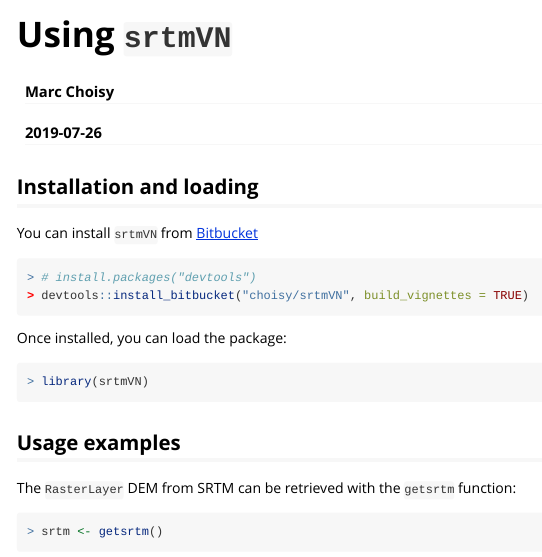
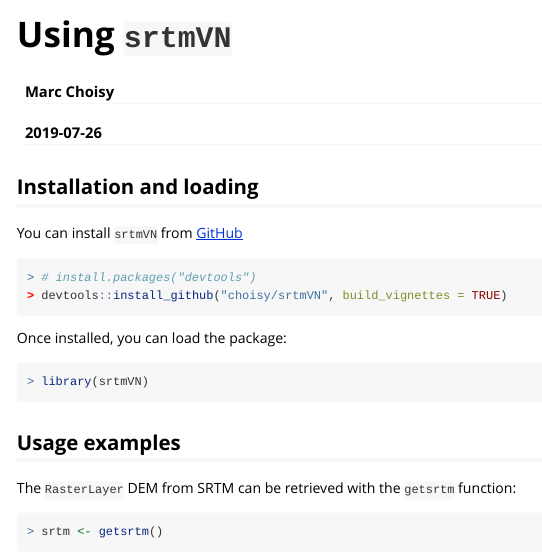
Before and after one commit to choisy/srtmVN, an R Markdown document (vignettes/srtmVN.Rmd): the page in a window 1100 px wide, from its top. Rendered offline with R 4.5, knitr and Pandoc, with nearby package versions; some code elsewhere in the file could not run offline.

Commit message:
Update to github

````diff
--- a/vignettes/srtmVN.Rmd
+++ b/vignettes/srtmVN.Rmd
@@ -20,11 +20,11 @@ fig.width=4.24725,fig.retina=2,fig.align="center")
 
 ## Installation and loading
 
-You can install `srtmVN` from [Bitbucket](https://bitbucket.org/choisy/srtmVN)
+You can install `srtmVN` from [GitHub](https://github.com/choisy/srtmVN)
 
 ```{r eval = FALSE}
 # install.packages("devtools")
-devtools::install_bitbucket("choisy/srtmVN", build_vignettes = TRUE)
+devtools::install_github("choisy/srtmVN", build_vignettes = TRUE)
 ```
 
 Once installed, you can load the package:
````
